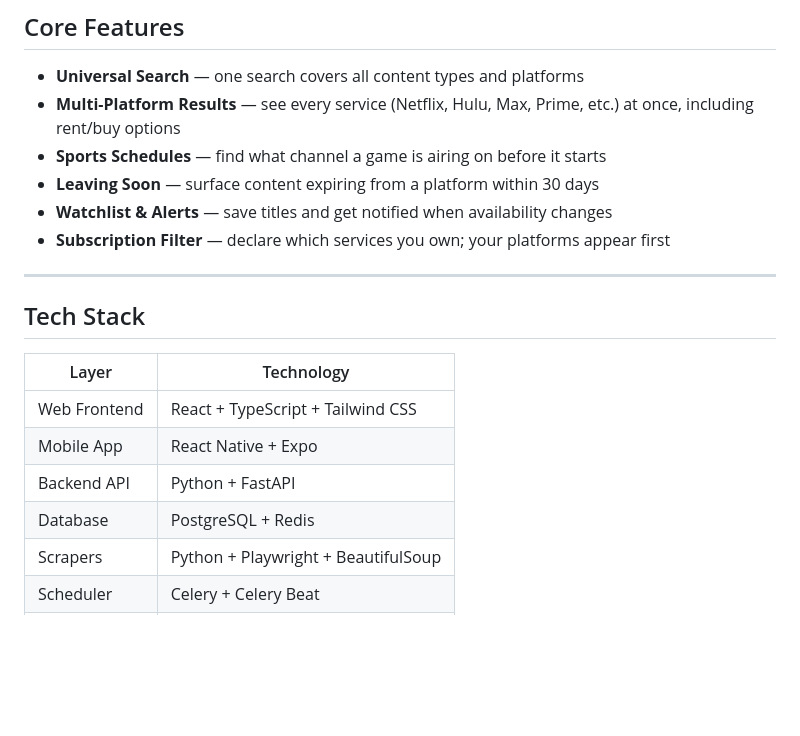
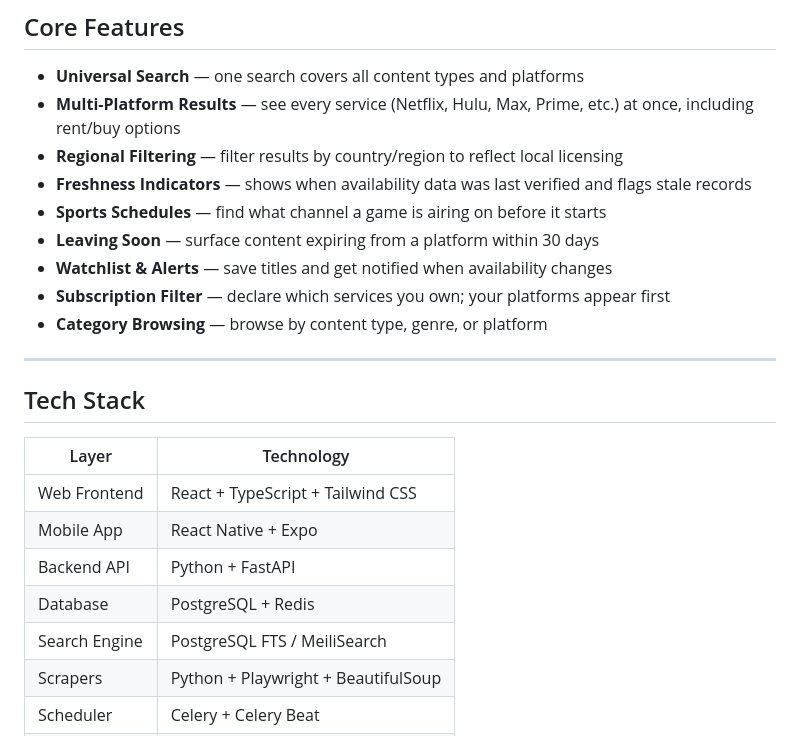
Before and after one commit to Snowchase/WatchWhere, a Markdown page: README.md, the part around one of its changes. GitHub-like rendering; blank space fills up the shorter version.

```diff
--- a/README.md
+++ b/README.md
@@ -16,10 +16,13 @@ Supports **movies**, **TV shows**, **anime**, and **live sports**.
 
 - **Universal Search** — one search covers all content types and platforms
 - **Multi-Platform Results** — see every service (Netflix, Hulu, Max, Prime, etc.) at once, including rent/buy options
+- **Regional Filtering** — filter results by country/region to reflect local licensing
+- **Freshness Indicators** — shows when availability data was last verified and flags stale records
 - **Sports Schedules** — find what channel a game is airing on before it starts
 - **Leaving Soon** — surface content expiring from a platform within 30 days
 - **Watchlist & Alerts** — save titles and get notified when availability changes
 - **Subscription Filter** — declare which services you own; your platforms appear first
+- **Category Browsing** — browse by content type, genre, or platform
 
 ---
 
@@ -31,6 +34,7 @@ Supports **movies**, **TV shows**, **anime**, and **live sports**.
 | Mobile App | React Native + Expo |
 | Backend API | Python + FastAPI |
 | Database | PostgreSQL + Redis |
+| Search Engine | PostgreSQL FTS / MeiliSearch |
 | Scrapers | Python + Playwright + BeautifulSoup |
 | Scheduler | Celery + Celery Beat |
 | Notifications | SendGrid (email) + FCM (push) |
```
Also changed, not shown: other parts of README.md (+16 -9 lines).
